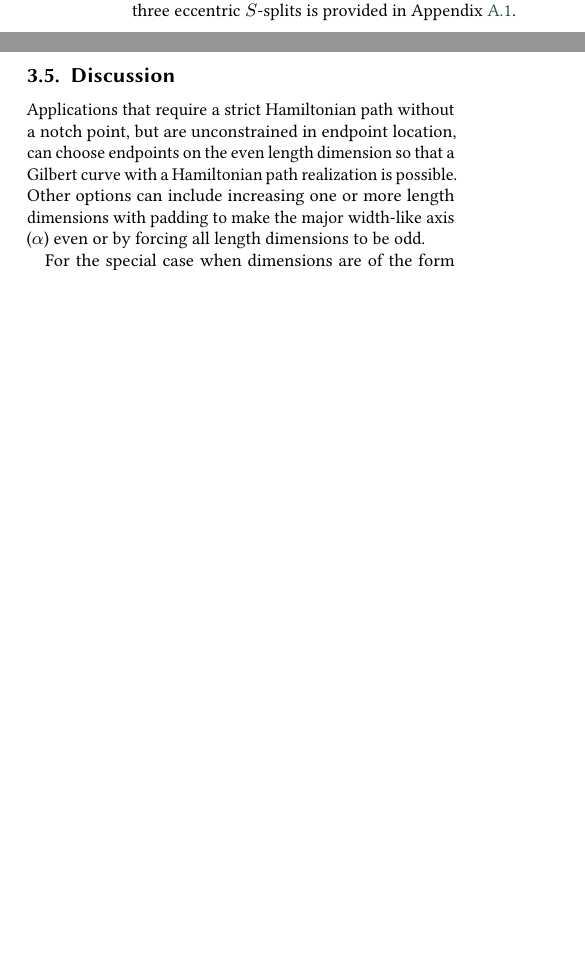
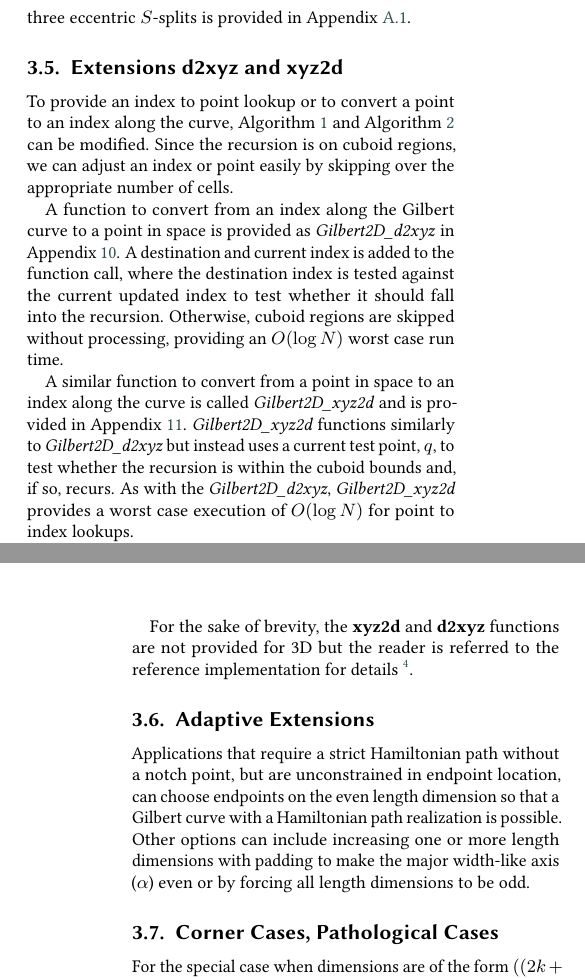
Before and after one commit to jakubcerveny/gilbert-paper, a LaTeX document (doc/Gilbert.tex, which reads doc/03-Algorithm.tex): two parts of the columns of page 6 of 13 before the commit and two parts of the columns of pages 6 and 7 of 13 after it, joined at a grey line, cut so that both start at the same text, the shorter picture padded with empty space. The pictures show the PDF file doc/Gilbert.pdf that the author committed with the source.

Commit message:
writing
* subsections to algorithms on extensions and pitfalls
* editing intro and algorithms

```diff
--- a/doc/03-Algorithm.tex
+++ b/doc/03-Algorithm.tex
@@ -480,12 +480,36 @@ A constant of $\frac{1}{3}$ is chosen to split the ``height-like'' dimensions fo
 while the other split is chosen at the halfway mark.
 The calculations showing that the constants chosen yield a defect reduction in each of the three eccentric $S$-splits is provided in Appendix \ref{appendix:defect}.
 
-\subsection{Discussion}
+\subsection{Extensions \textbf{d2xyz} and \textbf{xyz2d}}
+
+To provide an index to point lookup or to convert a point to an index along the curve,
+Algorithm \ref{alg:gilbert2d} and Algorithm \ref{alg:gilbert3d} can be modified.
+Since the recursion is on cuboid regions, we can adjust an index or point easily
+by skipping over the appropriate number of cells.
+
+%We use the convetion \textbf{d2xyz} to indicate the index to point lookup function.
+A function to convert from an index along the Gilbert curve to a point in space is provided as \textit{Gilbert2D\_d2xyz} in Appendix \ref{alg:gilbert2d_d2xyz}.
+A destination and current index is added to the function call, where the destination index is tested
+against the current updated index to test whether it should fall into the recursion.
+Otherwise, cuboid regions are skipped without processing, providing an $O( \log N )$ worst case run time.
+
+A similar function to convert from a point in space to an index along the curve is called \textit{Gilbert2D\_xyz2d} and is provided in Appendix \ref{alg:gilbert2d_xyz2d}.
+\textit{Gilbert2D\_xyz2d} functions similarly to \textit{Gilbert2D\_d2xyz} but instead uses a current test point, $q$, to
+test whether the recursion is within the cuboid bounds and, if so, recurs.
+As with the \textit{Gilbert2D\_d2xyz}, \textit{Gilbert2D\_xyz2d} provides a worst case execution of
+$O( \log N )$ for point to index lookups.
+
+For the sake of brevity, the \textbf{xyz2d} and \textbf{d2xyz} functions are not provided for 3D but the reader is referred to
+the reference implementation for details \footnote{ https://github.com/jakubcerveny/gilbert }.
+
+\subsection{Adaptive Extensions}
 
 Applications that require a strict Hamiltonian path without a notch point, but are unconstrained in endpoint location, can choose
 endpoints on the even length dimension so that a Gilbert curve with a Hamiltonian path realization is possible.
 Other options can include increasing one or more length dimensions with padding to make the major width-like axis ($\alpha$) even or
 by forcing all length dimensions to be odd.
+
+\subsection{Corner Cases, Pathological Cases}
 
 For the special case when dimensions are of the form $((2k+1),2)$, for $k \in \mathbb{N}$, the Gilbert curve realization will
 not have the ending point of the path at the appropriate location.
```
Also changed, not shown: doc/02-Related-Work.tex (+2 -2 lines), doc/jargon.txt (+2 -1 lines), doc/Gilbert.pdf, doc/03-Algorithm.tex (6 more changed lines), 3 other files.
